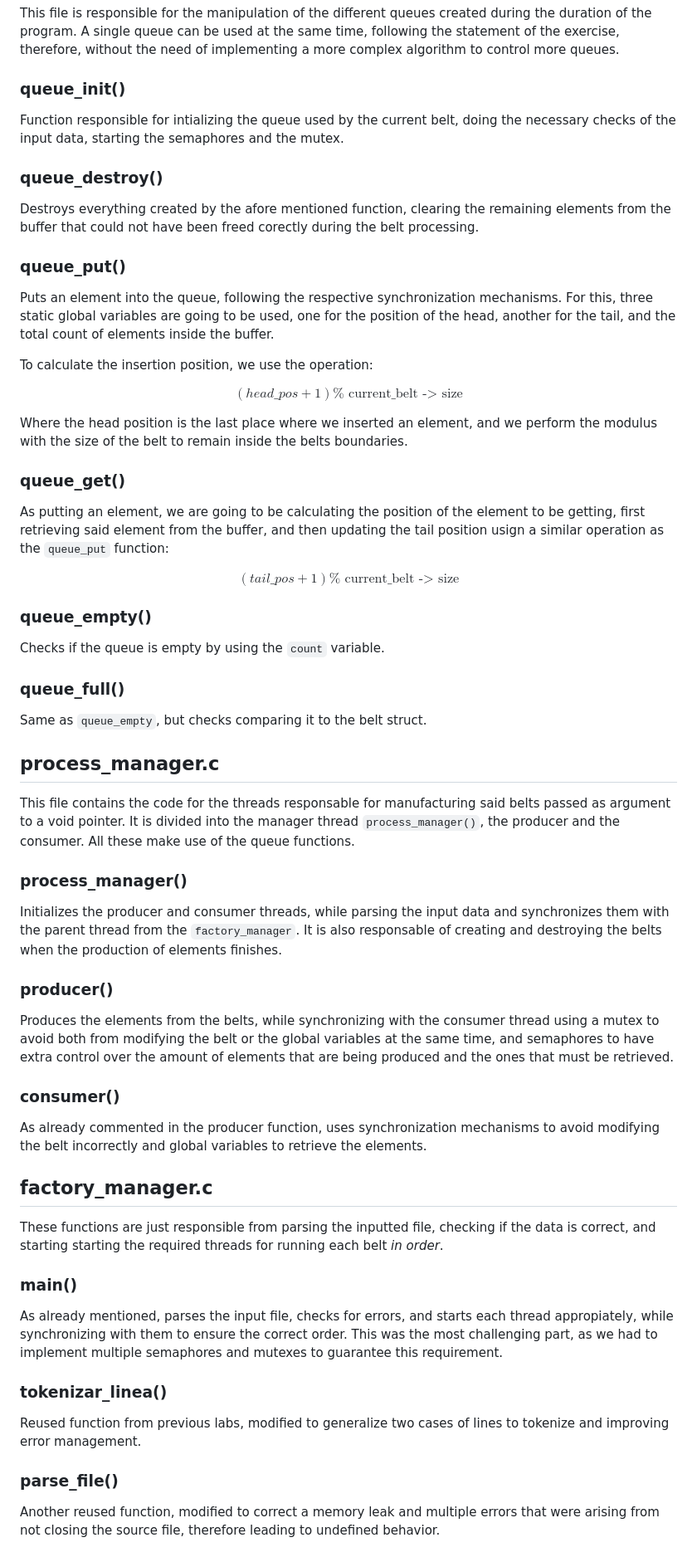
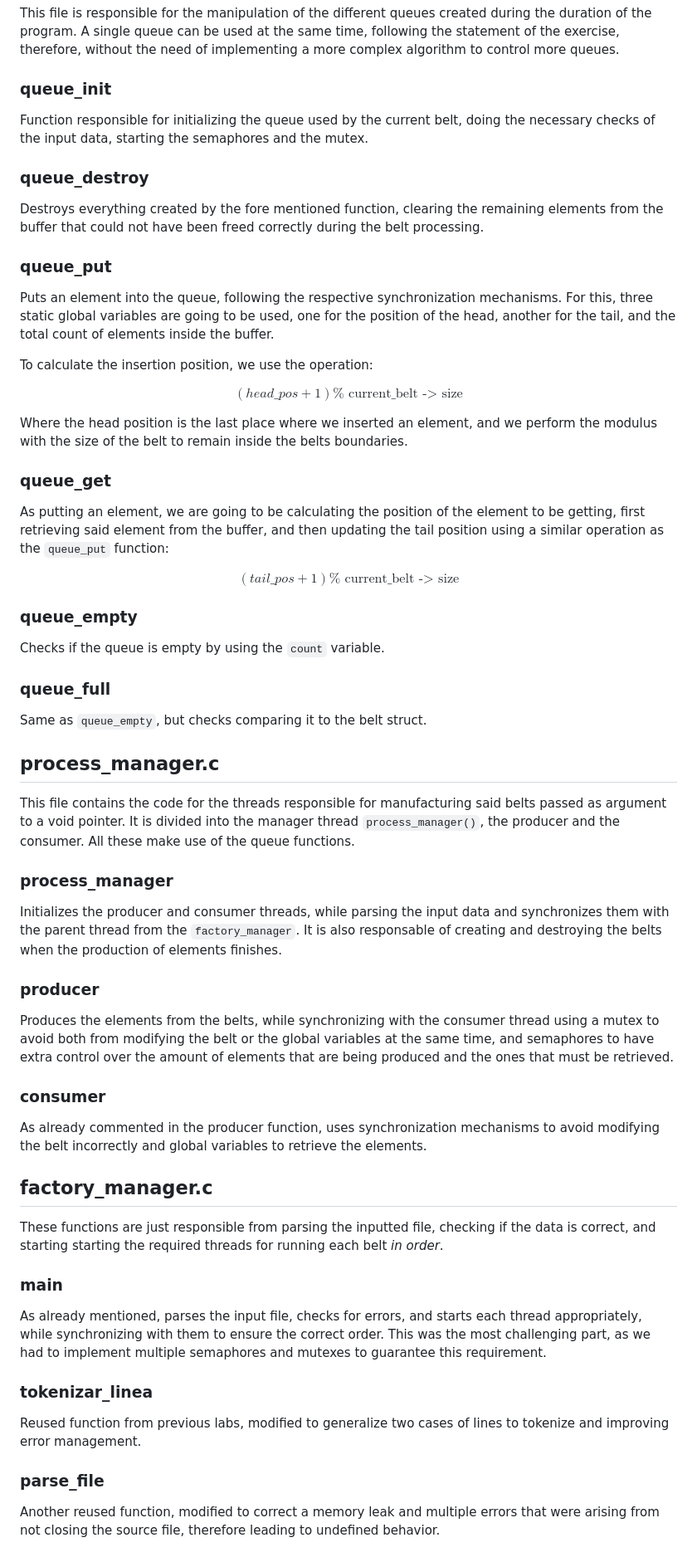
Before and after one commit to z4na14/P3-SSOO, a Markdown page: report/report.md, the part around the change printed below. Shown: that part at 83% size. Drawn GitHub-style.

Commit message:
retoques

```diff
--- a/report/report.md
+++ b/report/report.md
@@ -21,15 +22,15 @@ The laboratory is composed of three source files, all compiled into the same one
 
 This file is responsible for the manipulation of the different queues created during the duration of the program. A single queue can be used at the same time, following the statement of the exercise, therefore, without the need of implementing a more complex algorithm to control more queues.
 
-### queue\_init\(\)
+### queue\_init
 
-Function responsible for intializing the queue used by the current belt, doing the necessary checks of the input data, starting the semaphores and the mutex.
+Function responsible for initializing the queue used by the current belt, doing the necessary checks of the input data, starting the semaphores and the mutex.
 
-### queue\_destroy\(\)
+### queue\_destroy
 
-Destroys everything created by the afore mentioned function, clearing the remaining elements from the buffer that could not have been freed corectly during the belt processing.
+Destroys everything created by the fore mentioned function, clearing the remaining elements from the buffer that could not have been freed correctly during the belt processing.
 
-### queue\_put\(\)
+### queue\_put
 
 Puts an element into the queue, following the respective synchronization mechanisms. For this, three static global variables are going to be used, one for the position of the head, another for the tail, and the total count of elements inside the buffer.
 
@@ -39,35 +40,35 @@ $$(head\_pos + 1) \% \text{ current\_belt -> size}$$
 
 Where the head position is the last place where we inserted an element, and we perform the modulus with the size of the belt to remain inside the belts boundaries.
 
-### queue\_get\(\)
+### queue\_get
 
-As putting an element, we are going to be calculating the position of the element to be getting, first retrieving said element from the buffer, and then updating the tail position usign a similar operation as the `queue_put` function:
+As putting an element, we are going to be calculating the position of the element to be getting, first retrieving said element from the buffer, and then updating the tail position using a similar operation as the `queue_put` function:
 
 $$(tail\_pos + 1) \% \text{ current\_belt -> size}$$
 
 
-### queue\_empty\(\)
+### queue\_empty
 
 Checks if the queue is empty by using the `count` variable.
 
-### queue\_full\(\)
+### queue\_full
 
 Same as `queue_empty`, but checks comparing it to the belt struct.
 
 
 ## process\_manager.c
 
-This file contains the code for the threads responsable for manufacturing said belts passed as argument to a void pointer. It is divided into the manager thread `process_manager()`, the producer and the consumer. All these make use of the queue functions.
+This file contains the code for the threads responsible for manufacturing said belts passed as argument to a void pointer. It is divided into the manager thread `process_manager()`, the producer and the consumer. All these make use of the queue functions.
 
-### process\_manager\(\)
+### process\_manager
 
 Initializes the producer and consumer threads, while parsing the input data and synchronizes them with the parent thread from the `factory_manager`. It is also responsable of creating and destroying the belts when the production of elements finishes.
 
-### producer\(\)
+### producer
 
 Produces the elements from the belts, while synchronizing with the consumer thread using a mutex to avoid both from modifying the belt or the global variables at the same time, and semaphores to have extra control over the amount of elements that are being produced and the ones that must be retrieved.
 
-### consumer\(\)
+### consumer
 
 As already commented in the producer function, uses synchronization mechanisms to avoid modifying the belt incorrectly and global variables to retrieve the elements.
 
@@ -77,15 +78,15 @@ As already commented in the producer function, uses synchronization mechanisms t
 
 These functions are just responsible from parsing the inputted file, checking if the data is correct, and starting starting the required threads for running each belt *in order*.
 
-### main\(\)
+### main
 
-As already mentioned, parses the input file, checks for errors, and starts each thread appropiately, while synchronizing with them to ensure the correct order. This was the most challenging part, as we had to implement multiple semaphores and mutexes to guarantee this requirement.
+As already mentioned, parses the input file, checks for errors, and starts each thread appropriately, while synchronizing with them to ensure the correct order. This was the most challenging part, as we had to implement multiple semaphores and mutexes to guarantee this requirement.
 
-### tokenizar\_linea\(\)
+### tokenizar\_linea
 
 Reused function from previous labs, modified to generalize two cases of lines to tokenize and improving error management.
 
-### parse\_file\(\)
+### parse\_file
 
 Another reused function, modified to correct a memory leak and multiple errors that were arising from not closing the source file, therefore leading to undefined behavior.
 
```
Also changed, not shown: other parts of report/report.md (+12 -9 lines), report/img/tests.png (added), 9 other files.
